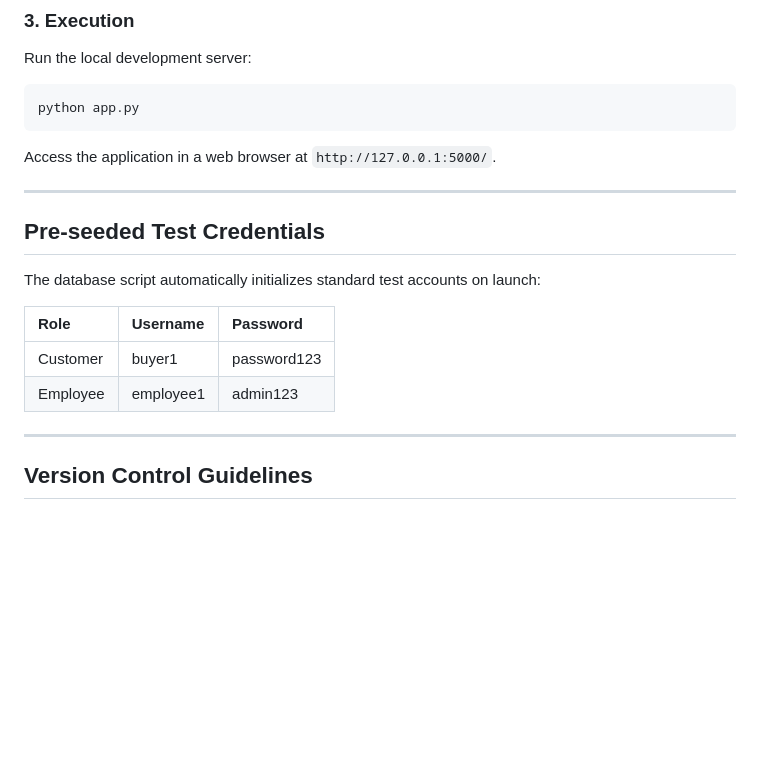
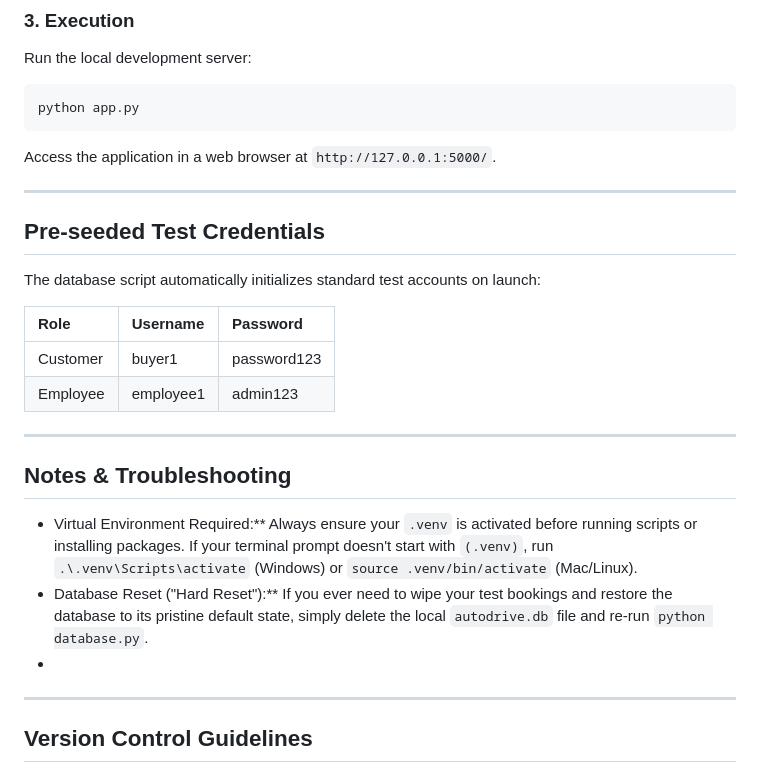
Before and after one commit to Dakotapax42/autodrive-project, a Markdown page: README.md, the part around one of its changes. Drawn GitHub-style; blank space fills up the shorter version.

Commit message:
Update README with notes and troubleshooting section
Added troubleshooting notes and updated project documentation.

```diff
--- a/README.md
+++ b/README.md
@@ -92,7 +89,6 @@ python app.py
 Access the application in a web browser at `http://127.0.0.1:5000/`.
 
 ---
-
 ## Pre-seeded Test Credentials
 
 The database script automatically initializes standard test accounts on launch:
@@ -103,7 +99,12 @@ The database script automatically initializes standard test accounts on launch:
 | Employee | employee1 | admin123 |
 
 ---
+## Notes & Troubleshooting
 
+* Virtual Environment Required:** Always ensure your `.venv` is activated before running scripts or installing packages. If your terminal prompt doesn't start with `(.venv)`, run `.\.venv\Scripts\activate` (Windows) or `source .venv/bin/activate` (Mac/Linux).
+* Database Reset ("Hard Reset"):** If you ever need to wipe your test bookings and restore the database to its pristine default state, simply delete the local `autodrive.db` file and re-run `python database.py`.
+*
+---
 ## Version Control Guidelines
 
 * Do not commit local environment directories (`.venv/`) or database files (`autodrive.db`).
```
Also changed, not shown: other parts of README.md (+0 -3 lines).
